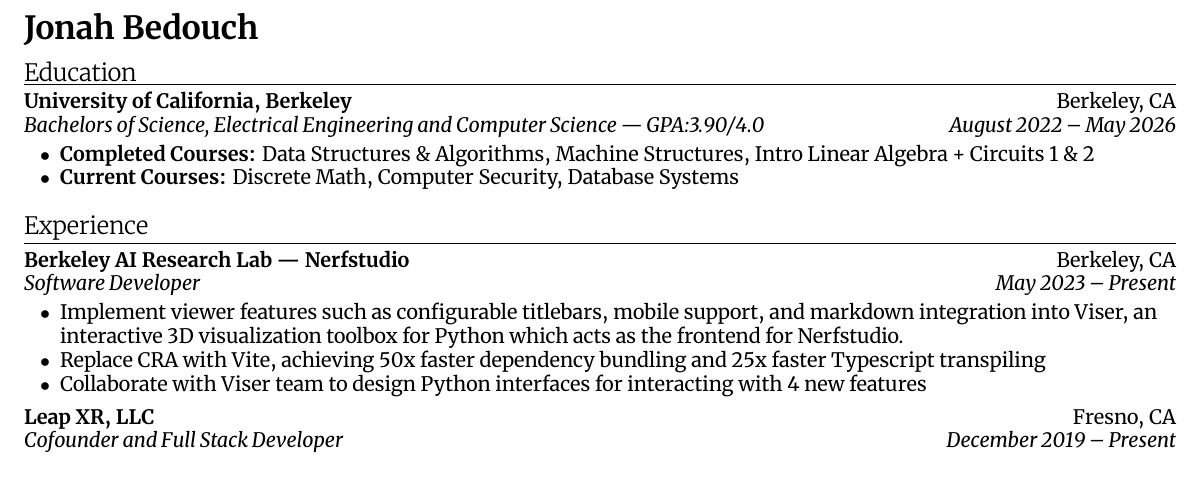
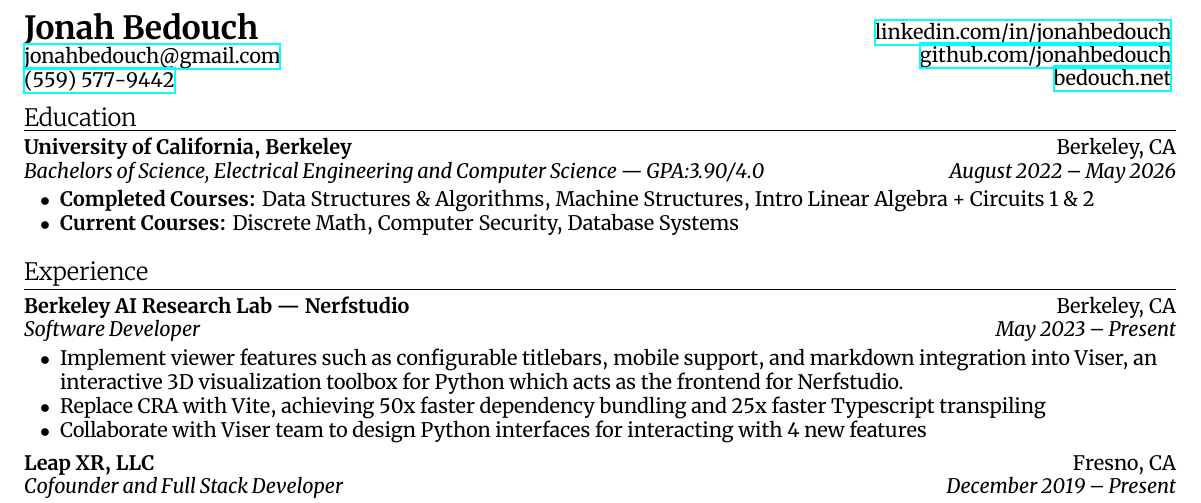
Before and after one commit to jonahbedouch/resume, a LaTeX CV (resume.tex, which reads resume.sty): part of the page, cut so that both start at the same text. Compiled offline with XeLaTeX.

Commit message:
Uncomment full header and fix bug with \website

```diff
--- a/resume.sty
+++ b/resume.sty
@@ -55,7 +55,7 @@
   \fi
 
   \ifnum\value{rightcount}=3
-    \linkthree{#1}{\link}
+    \linkthree{#1}{#2}
   \fi
 
   \addtocounter{rightcount}{1}
--- a/resume.tex
+++ b/resume.tex
@@ -6,11 +6,11 @@
 \begin{document}
 
 \name{Jonah Bedouch}
-% \email{jonahbedouch@gmail.com}
-% \phone{(559) 577\nobreakdash-9442}{+15595779442}
-% \linkedin{jonahbedouch}
-% \github{jonahbedouch}
-% \website{bedouch.net}{https://bedouch.net}
+\email{jonahbedouch@gmail.com}
+\phone{(559) 577\nobreakdash-9442}{+15595779442}
+\linkedin{jonahbedouch}
+\github{jonahbedouch}
+\website{bedouch.net}{https://bedouch.net}
 
 \maketitle
 
```
Also changed, not shown: resume.pdf.
